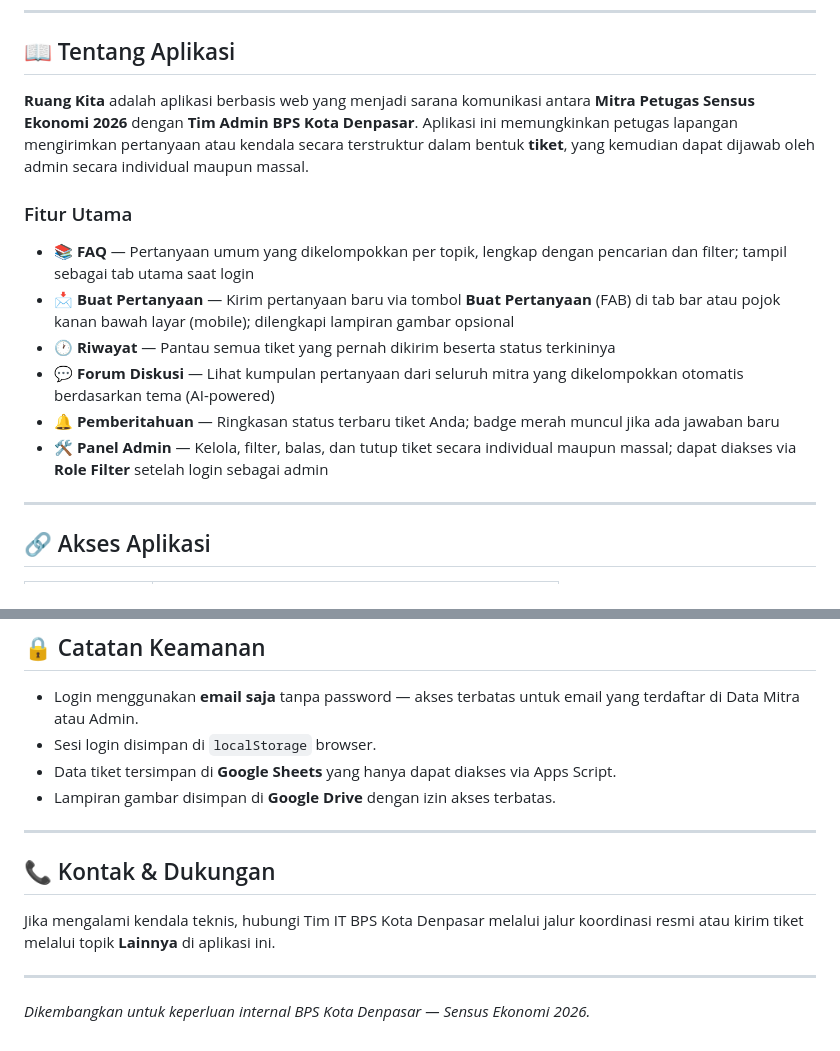
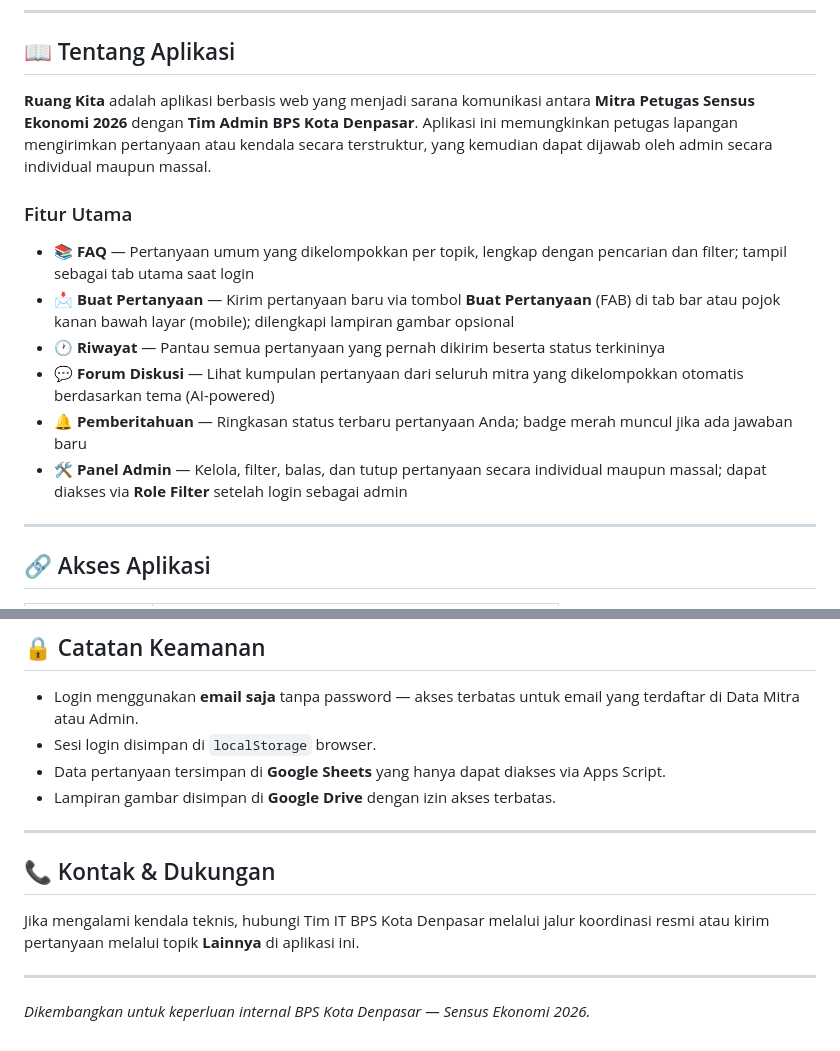
Before and after one commit to BPS-Kota-Denpasar/ruangkita5171, a Markdown page: README.md, 2 parts joined by grey strips. GitHub-like rendering.

```diff
--- a/README.md
+++ b/README.md
@@ -8,15 +8,15 @@
 
 ## 📖 Tentang Aplikasi
 
-**Ruang Kita** adalah aplikasi berbasis web yang menjadi sarana komunikasi antara **Mitra Petugas Sensus Ekonomi 2026** dengan **Tim Admin BPS Kota Denpasar**. Aplikasi ini memungkinkan petugas lapangan mengirimkan pertanyaan atau kendala secara terstruktur dalam bentuk **tiket**, yang kemudian dapat dijawab oleh admin secara individual maupun massal.
+**Ruang Kita** adalah aplikasi berbasis web yang menjadi sarana komunikasi antara **Mitra Petugas Sensus Ekonomi 2026** dengan **Tim Admin BPS Kota Denpasar**. Aplikasi ini memungkinkan petugas lapangan mengirimkan pertanyaan atau kendala secara terstruktur, yang kemudian dapat dijawab oleh admin secara individual maupun massal.
 
 ### Fitur Utama
 - 📚 **FAQ** — Pertanyaan umum yang dikelompokkan per topik, lengkap dengan pencarian dan filter; tampil sebagai tab utama saat login
 - 📩 **Buat Pertanyaan** — Kirim pertanyaan baru via tombol **Buat Pertanyaan** (FAB) di tab bar atau pojok kanan bawah layar (mobile); dilengkapi lampiran gambar opsional
-- 🕐 **Riwayat** — Pantau semua tiket yang pernah dikirim beserta status terkininya
+- 🕐 **Riwayat** — Pantau semua pertanyaan yang pernah dikirim beserta status terkininya
 - 💬 **Forum Diskusi** — Lihat kumpulan pertanyaan dari seluruh mitra yang dikelompokkan otomatis berdasarkan tema (AI-powered)
-- 🔔 **Pemberitahuan** — Ringkasan status terbaru tiket Anda; badge merah muncul jika ada jawaban baru
-- 🛠️ **Panel Admin** — Kelola, filter, balas, dan tutup tiket secara individual maupun massal; dapat diakses via **Role Filter** setelah login sebagai admin
+- 🔔 **Pemberitahuan** — Ringkasan status terbaru pertanyaan Anda; badge merah muncul jika ada jawaban baru
+- 🛠️ **Panel Admin** — Kelola, filter, balas, dan tutup pertanyaan secara individual maupun massal; dapat diakses via **Role Filter** setelah login sebagai admin
 
 ---
 
@@ -203,14 +203,14 @@ ruangkita5171/
 
 - Login menggunakan **email saja** tanpa password — akses terbatas untuk email yang terdaftar di Data Mitra atau Admin.
 - Sesi login disimpan di `localStorage` browser.
-- Data tiket tersimpan di **Google Sheets** yang hanya dapat diakses via Apps Script.
+- Data pertanyaan tersimpan di **Google Sheets** yang hanya dapat diakses via Apps Script.
 - Lampiran gambar disimpan di **Google Drive** dengan izin akses terbatas.
 
 ---
 
 ## 📞 Kontak & Dukungan
 
-Jika mengalami kendala teknis, hubungi Tim IT BPS Kota Denpasar melalui jalur koordinasi resmi atau kirim tiket melalui topik **Lainnya** di aplikasi ini.
+Jika mengalami kendala teknis, hubungi Tim IT BPS Kota Denpasar melalui jalur koordinasi resmi atau kirim pertanyaan melalui topik **Lainnya** di aplikasi ini.
 
 ---
 
```
Also changed, not shown: other parts of README.md (+17 -17 lines).
